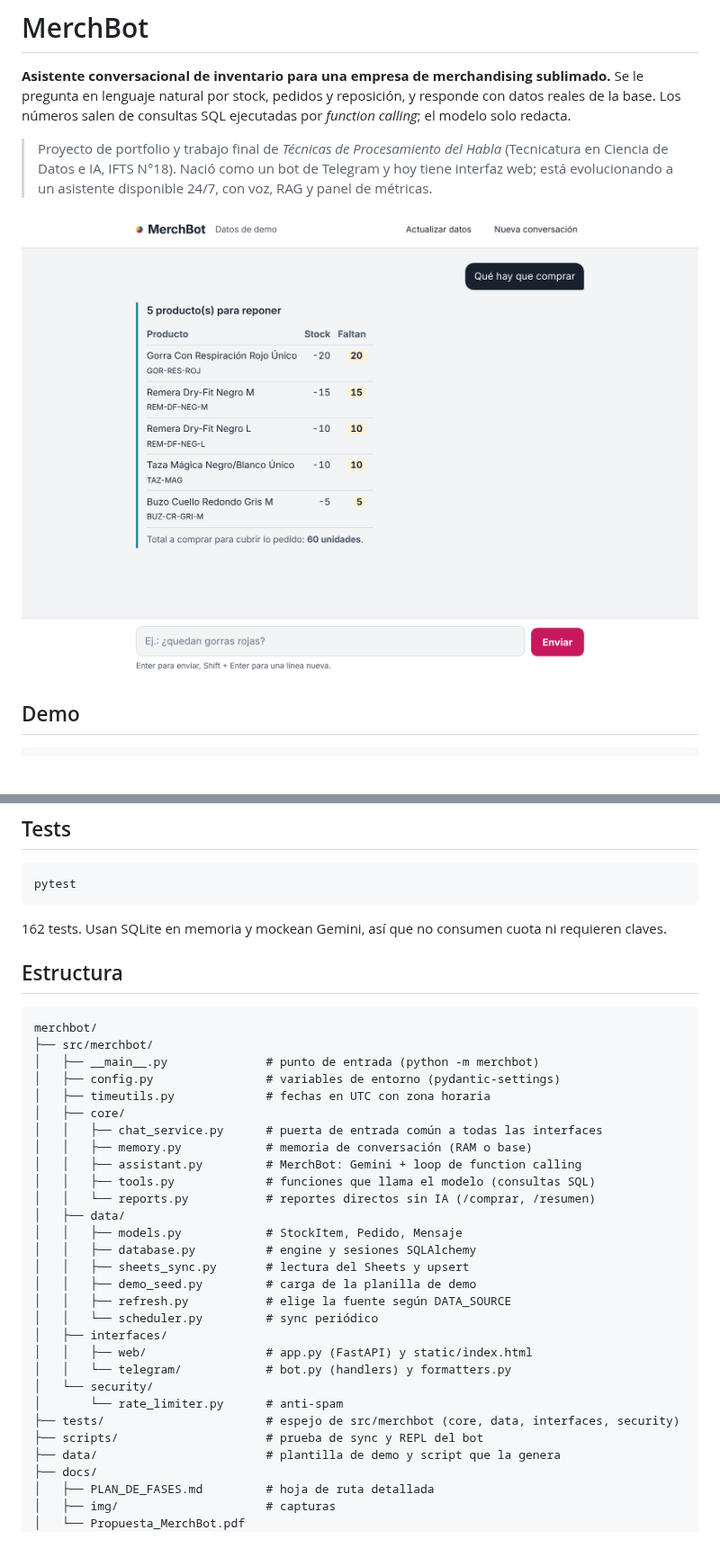
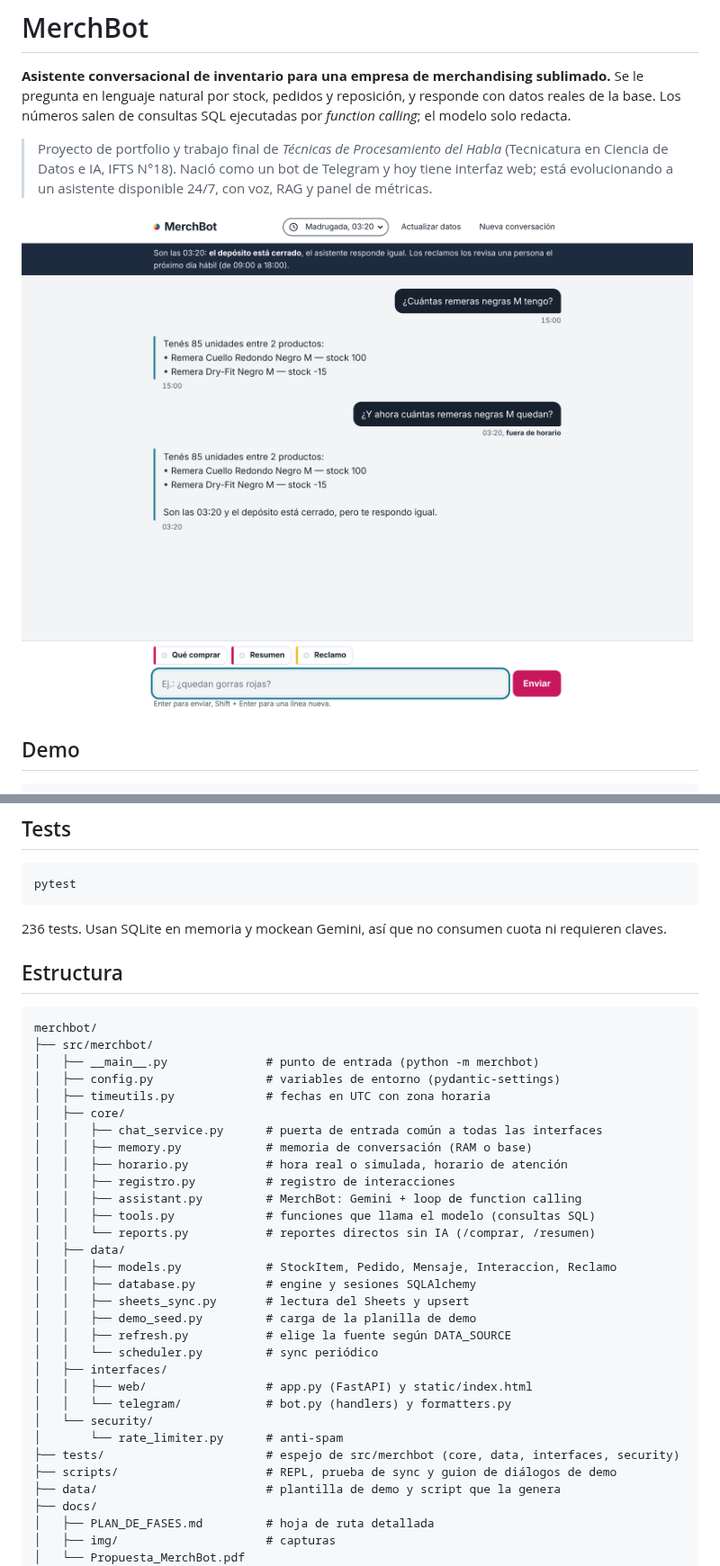
Before and after one commit to agustinvignau/merchbot, a Markdown page: README.md, 2 parts joined by grey strips. Shown at 90% size. Rendered like a GitHub page; pictures changed too: docs/img/web-24-7.png (added); blank space fills up the shorter version.

````diff
--- a/README.md
+++ b/README.md
@@ -4,7 +4,7 @@
 
 > Proyecto de portfolio y trabajo final de *Técnicas de Procesamiento del Habla* (Tecnicatura en Ciencia de Datos e IA, IFTS N°18). Nació como un bot de Telegram y hoy tiene interfaz web; está evolucionando a un asistente disponible 24/7, con voz, RAG y panel de métricas.
 
-![Chat web de MerchBot con la lista de productos para reponer](docs/img/web-comprar.png)
+![Chat web de MerchBot a las 03:20: el depósito está cerrado y el asistente responde igual](docs/img/web-24-7.png)
 
 ## Demo
 
@@ -185,7 +215,7 @@ Comandos: `/start`, `/help`, `/whoami`, `/sync`, `/comprar`, `/resumen`, `/clear
 pytest
 ```
 
-162 tests. Usan SQLite en memoria y mockean Gemini, así que no consumen cuota ni requieren claves.
+236 tests. Usan SQLite en memoria y mockean Gemini, así que no consumen cuota ni requieren claves.
 
 ## Estructura
 
@@ -198,11 +228,13 @@ merchbot/
 │   ├── core/
 │   │   ├── chat_service.py      # puerta de entrada común a todas las interfaces
 │   │   ├── memory.py            # memoria de conversación (RAM o base)
+│   │   ├── horario.py           # hora real o simulada, horario de atención
+│   │   ├── registro.py          # registro de interacciones
 │   │   ├── assistant.py         # MerchBot: Gemini + loop de function calling
 │   │   ├── tools.py             # funciones que llama el modelo (consultas SQL)
 │   │   └── reports.py           # reportes directos sin IA (/comprar, /resumen)
 │   ├── data/
-│   │   ├── models.py            # StockItem, Pedido, Mensaje
+│   │   ├── models.py            # StockItem, Pedido, Mensaje, Interaccion, Reclamo
 │   │   ├── database.py          # engine y sesiones SQLAlchemy
 │   │   ├── sheets_sync.py       # lectura del Sheets y upsert
 │   │   ├── demo_seed.py         # carga de la planilla de demo
@@ -214,7 +246,7 @@ merchbot/
 │   └── security/
 │       └── rate_limiter.py      # anti-spam
 ├── tests/                       # espejo de src/merchbot (core, data, interfaces, security)
-├── scripts/                     # prueba de sync y REPL del bot
+├── scripts/                     # REPL, prueba de sync y guion de diálogos de demo
 ├── data/                        # plantilla de demo y script que la genera
 ├── docs/
 │   ├── PLAN_DE_FASES.md         # hoja de ruta detallada
````
Also changed, not shown: other parts of README.md (+37 -7 lines), docs/PLAN_DE_FASES.md (+5 -2 lines), docs/img/web-reclamo.png (added).
